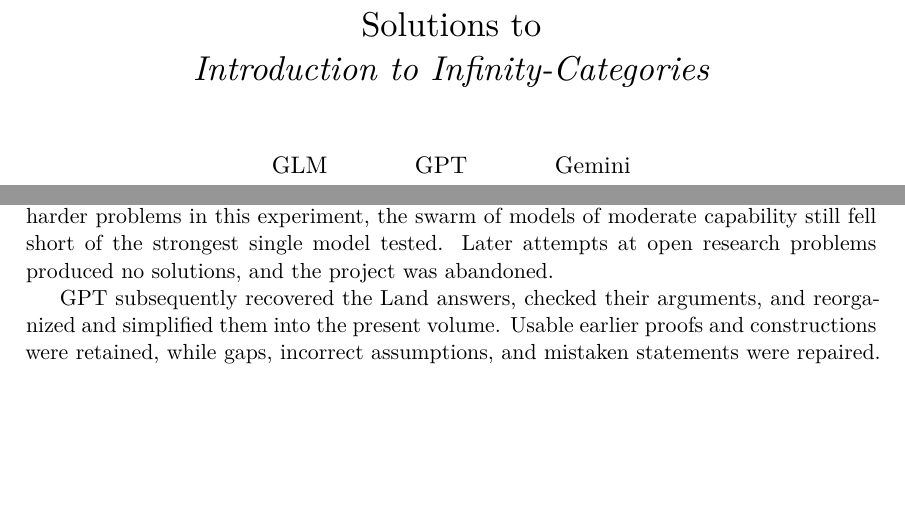
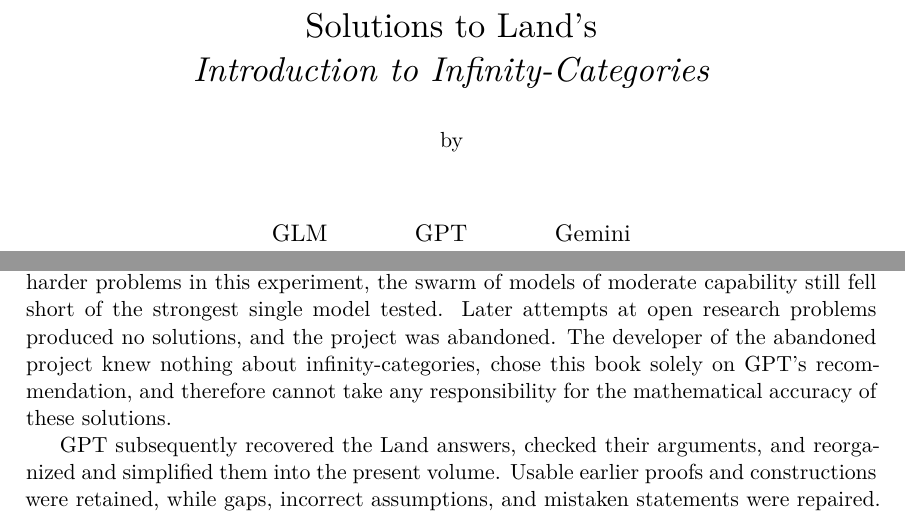
Before and after one commit to siqiliu-tsinghua/Land-solutions, a LaTeX thesis (src/main.tex, which reads src/preamble.tex): two parts of pages 1 and 6 of 93, joined at a grey line, cut so that both start at the same text, the shorter picture padded with empty space. Compiled offline with XeLaTeX.

Commit message:
Revise the title and add the developer disclaimer
Rename the volume to Solutions to Land's Introduction to Infinity-Categories, insert a by line before the authors, and synchronize PDF title metadata. Add the requested preface sentence about the developer's background, GPT's book recommendation and responsibility for mathematical accuracy.

```diff
--- a/src/main.tex
+++ b/src/main.tex
@@ -1,7 +1,7 @@
 \documentclass[11pt,a4paper,oneside]{book}
 \input{preamble}
 
-\title{Solutions to\\\emph{Introduction to Infinity-Categories}}
+\title{Solutions to Land's\\\emph{Introduction to Infinity-Categories}\\[1.5ex]{\normalsize by}}
 \author{GLM \and GPT \and Gemini}
 \date{}
 \hypersetup{pdfauthor={GLM, GPT, Gemini}}
@@ -26,6 +26,10 @@
 of moderate capability still fell short of the strongest single model
 tested. Later attempts at open research problems produced no solutions,
 and the project was abandoned.
+The developer of the abandoned project knew nothing about
+infinity-categories, chose this book solely on GPT's recommendation,
+and therefore cannot take any responsibility for the mathematical
+accuracy of these solutions.
 
 GPT subsequently recovered the Land answers, checked their arguments,
 and reorganized and simplified them into the present volume. Usable
--- a/src/preamble.tex
+++ b/src/preamble.tex
@@ -15,7 +15,7 @@
 \usepackage[hidelinks,unicode]{hyperref}
 \usepackage{bookmark}
 
-\hypersetup{pdftitle={Solutions to Introduction to Infinity-Categories}}
+\hypersetup{pdftitle={Solutions to Land's Introduction to Infinity-Categories}}
 \setcounter{tocdepth}{1}
 \clubpenalty=10000
 \widowpenalty=10000
```
